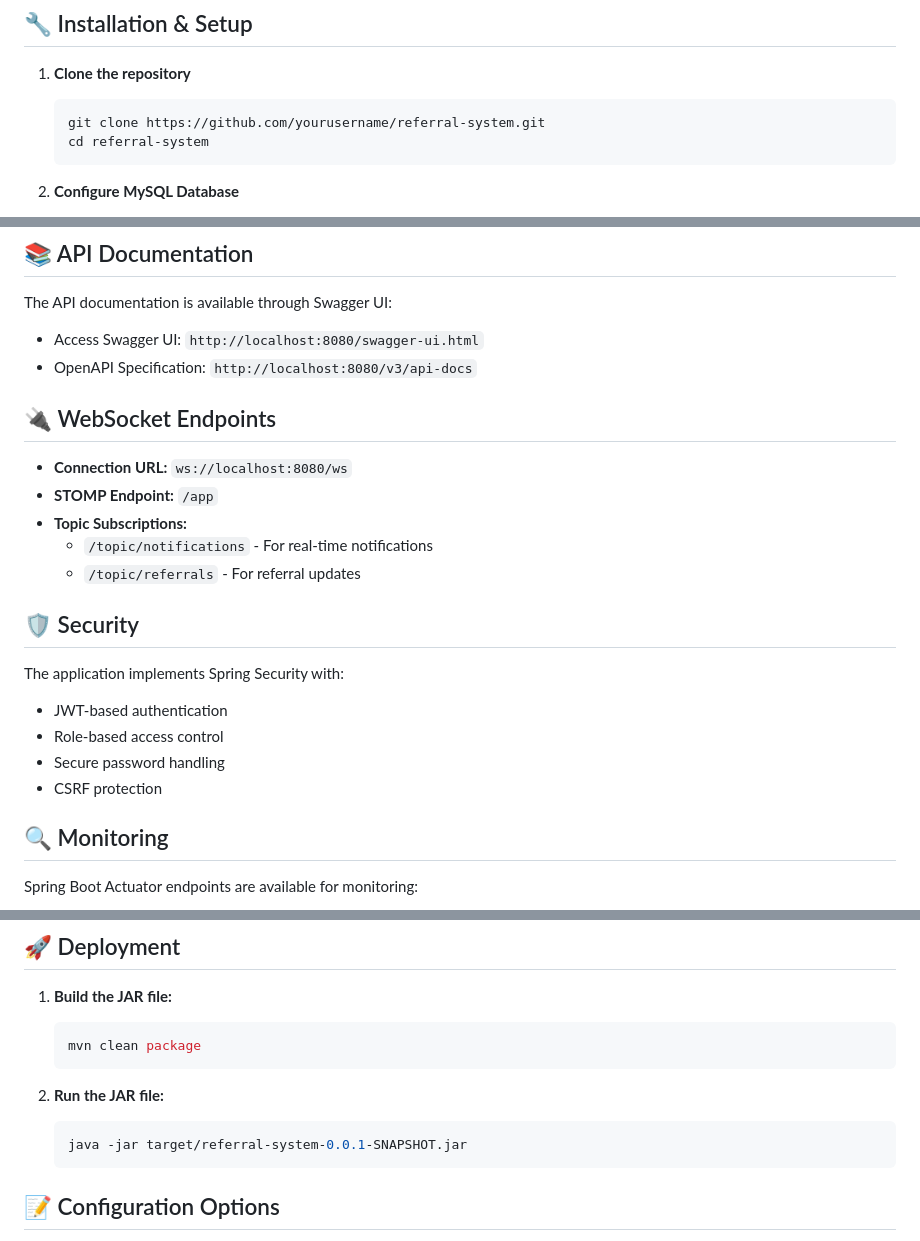
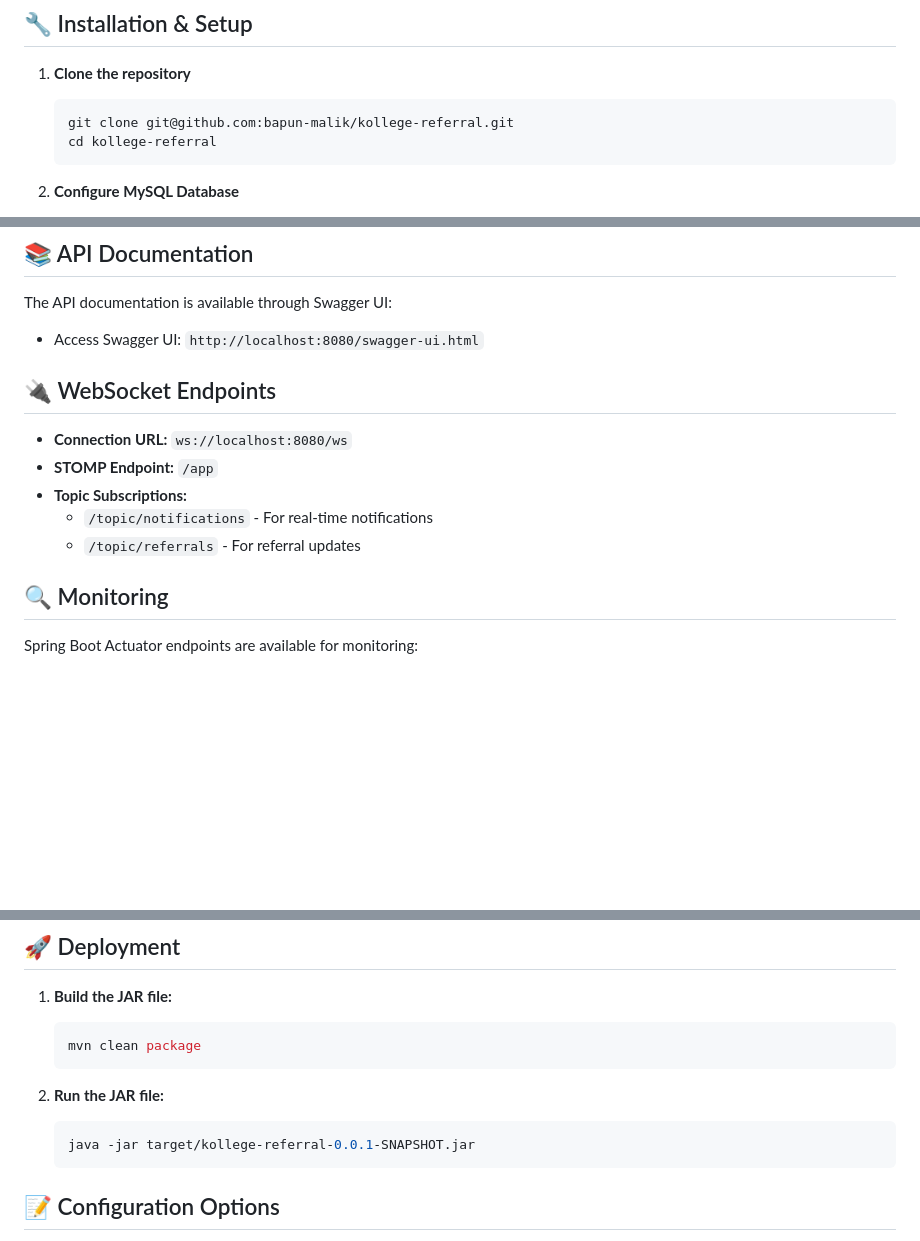
Before and after one commit to bapun-malik/kollege-referral, a Markdown page: README.md, 3 parts joined by grey strips. Rendered like a GitHub page; blank space fills up the shorter version.

````diff
--- a/README.md
+++ b/README.md
@@ -37,8 +37,8 @@ A robust and scalable referral system built with Spring Boot that enables multi-
 
 1. **Clone the repository**
    ```bash
-   git clone https://github.com/yourusername/referral-system.git
-   cd referral-system
+   git clone git@github.com:bapun-malik/kollege-referral.git
+   cd kollege-referral
    ```
 
 2. **Configure MySQL Database**
@@ -79,7 +79,6 @@ src/main/java/com/kollege/referral/
 
 The API documentation is available through Swagger UI:
 - Access Swagger UI: `http://localhost:8080/swagger-ui.html`
-- OpenAPI Specification: `http://localhost:8080/v3/api-docs`
 
 ## 🔌 WebSocket Endpoints
 
@@ -88,14 +87,6 @@ The API documentation is available through Swagger UI:
 - **Topic Subscriptions:**
   - `/topic/notifications` - For real-time notifications
   - `/topic/referrals` - For referral updates
-
-## 🛡️ Security
-
-The application implements Spring Security with:
-- JWT-based authentication
-- Role-based access control
-- Secure password handling
-- CSRF protection
 
 ## 🔍 Monitoring
 
@@ -119,7 +110,7 @@ mvn test
 
 2. **Run the JAR file:**
    ```bash
-   java -jar target/referral-system-0.0.1-SNAPSHOT.jar
+   java -jar target/kollege-referral-0.0.1-SNAPSHOT.jar
    ```
 
 ## 📝 Configuration Options
````
